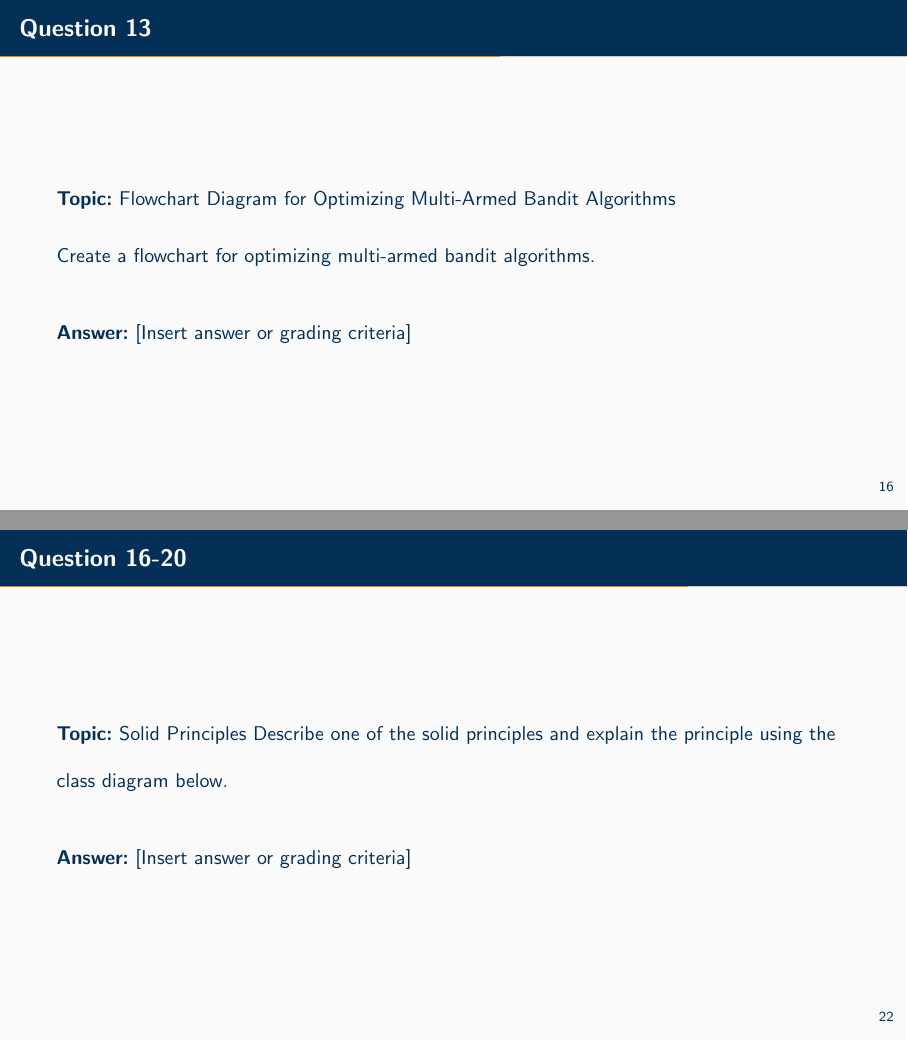
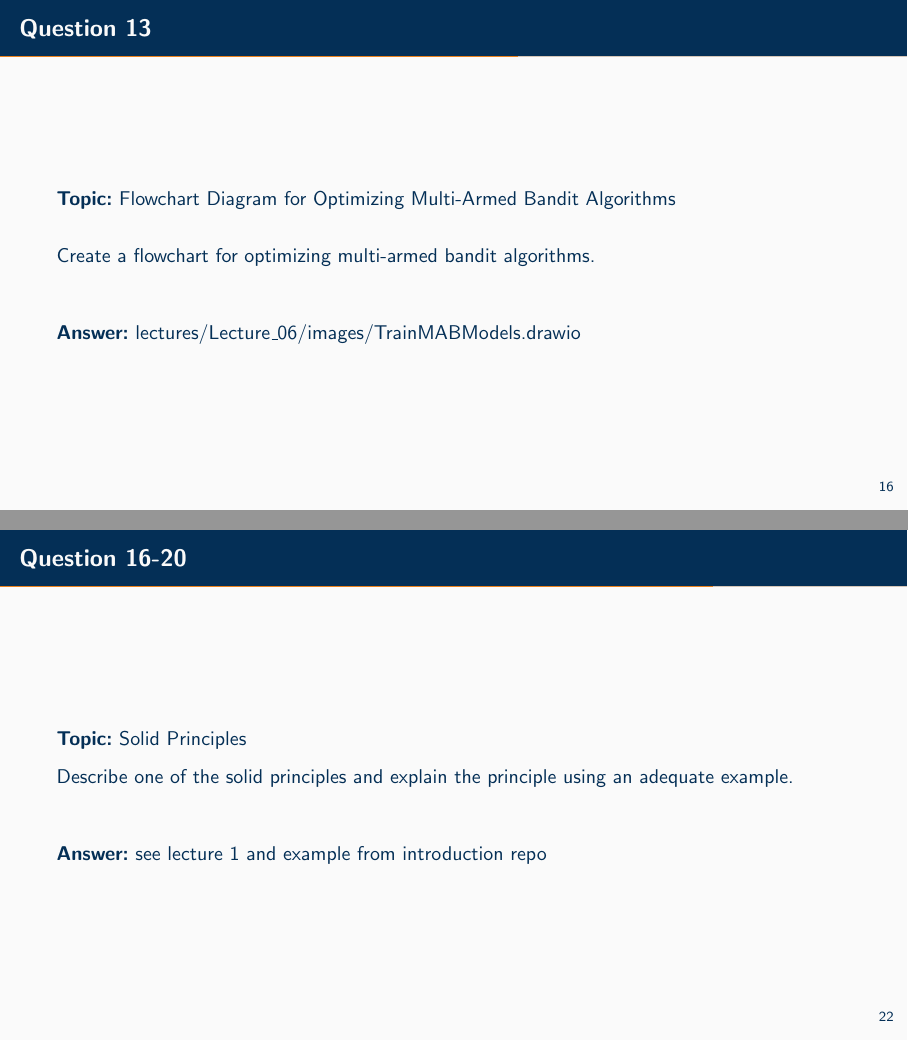
Before and after one commit to aferdina/rlcoding-lecturenodes, LaTeX slides (lectures/Lecture_06/lecture_06.tex, which reads lectures/Lecture_06/sections/samplequestions.tex): pages 19 and 25 of 32 before the commit and pages 19 and 25 of 31 after it, joined at a grey line. Compiled offline with pdfLaTeX.

Commit message:
wip adding answers

```diff
--- a/lectures/Lecture_06/sections/samplequestions.tex
+++ b/lectures/Lecture_06/sections/samplequestions.tex
@@ -163,7 +163,7 @@
     Create a flowchart for optimizing multi-armed bandit algorithms.
     \vspace{20pt}
 
-    \textbf{Answer:} [Insert answer or grading criteria]
+    \textbf{Answer:} lectures/Lecture\_06/images/TrainMABModels.drawio
 \end{frame}
 
 \begin{frame}{Question 14}
@@ -209,11 +209,11 @@ Each sprite has a position, usually represented as an (x, y) coordinate on the s
 
 \begin{frame}{Question 16-20}
     \textbf{Topic:} Solid Principles
-    \vspace{10pt}
-    Describe one of the solid principles and explain the principle using the class diagram below.
+
+    Describe one of the solid principles and explain the principle using an adequate example.
     \vspace{20pt}
 
-    \textbf{Answer:} [Insert answer or grading criteria]
+    \textbf{Answer:} see lecture 1 and example from introduction repo
 \end{frame}
 
 \begin{frame}{Question 21 \& 22}
```
Also changed, not shown: lectures/Lecture_06/sections/samplequestions.tex (16 more changed lines).
